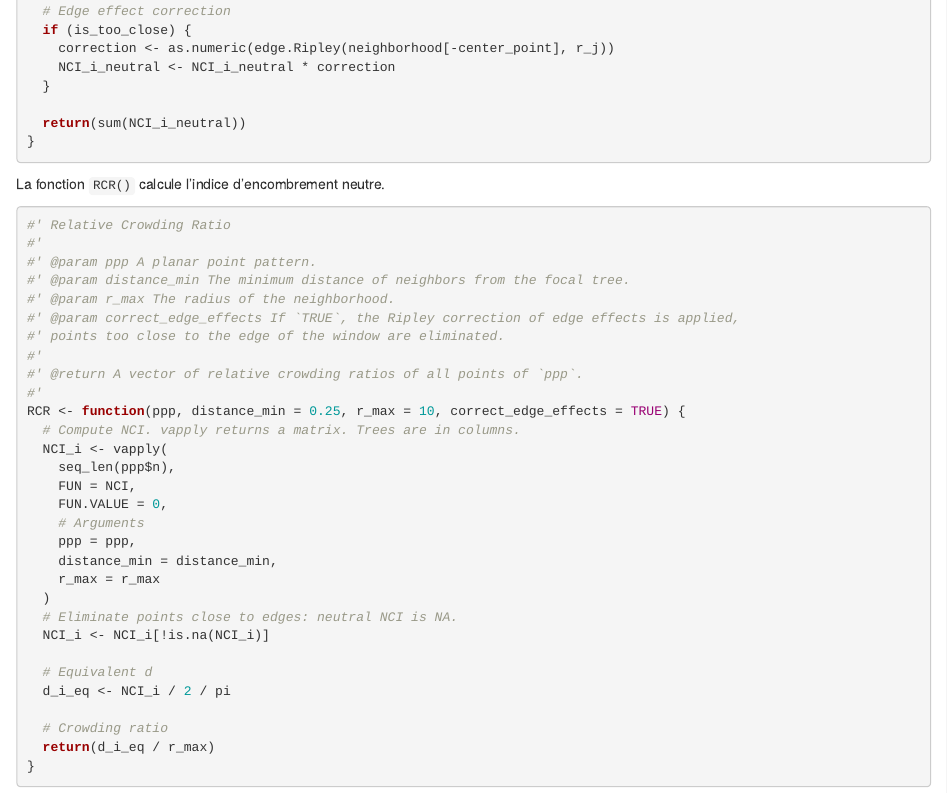
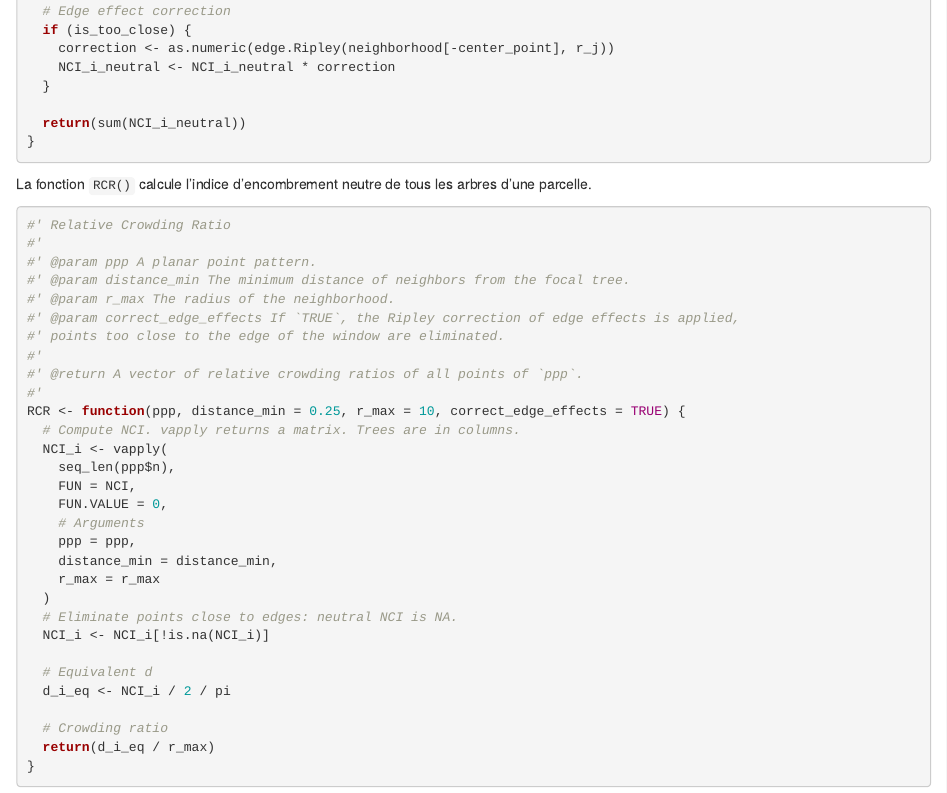
Before and after one commit to EricMarcon/NCI, an R Markdown document (NCI_fr.Rmd): the page in a window 1100 px wide, from 3440 px down. Rendered offline with R 4.5, knitr and Pandoc, with nearby package versions; drawn as R Markdown's standard HTML page in place of the format the file asks for; some code elsewhere in the file could not run offline.

Commit message:
Rephrasing

````diff
--- a/NCI_fr.Rmd
+++ b/NCI_fr.Rmd
@@ -248,7 +248,7 @@ NCI <- function(i, ppp, distance_min = 0.25, r_max = 10, correct_edge_effects =
 }
 ```
 
-La fonction `RCR()` calcule l'indice d'encombrement neutre.
+La fonction `RCR()` calcule l'indice d'encombrement neutre de tous les arbres d'une parcelle.
 
 ```{r}
 #' Relative Crowding Ratio
````
